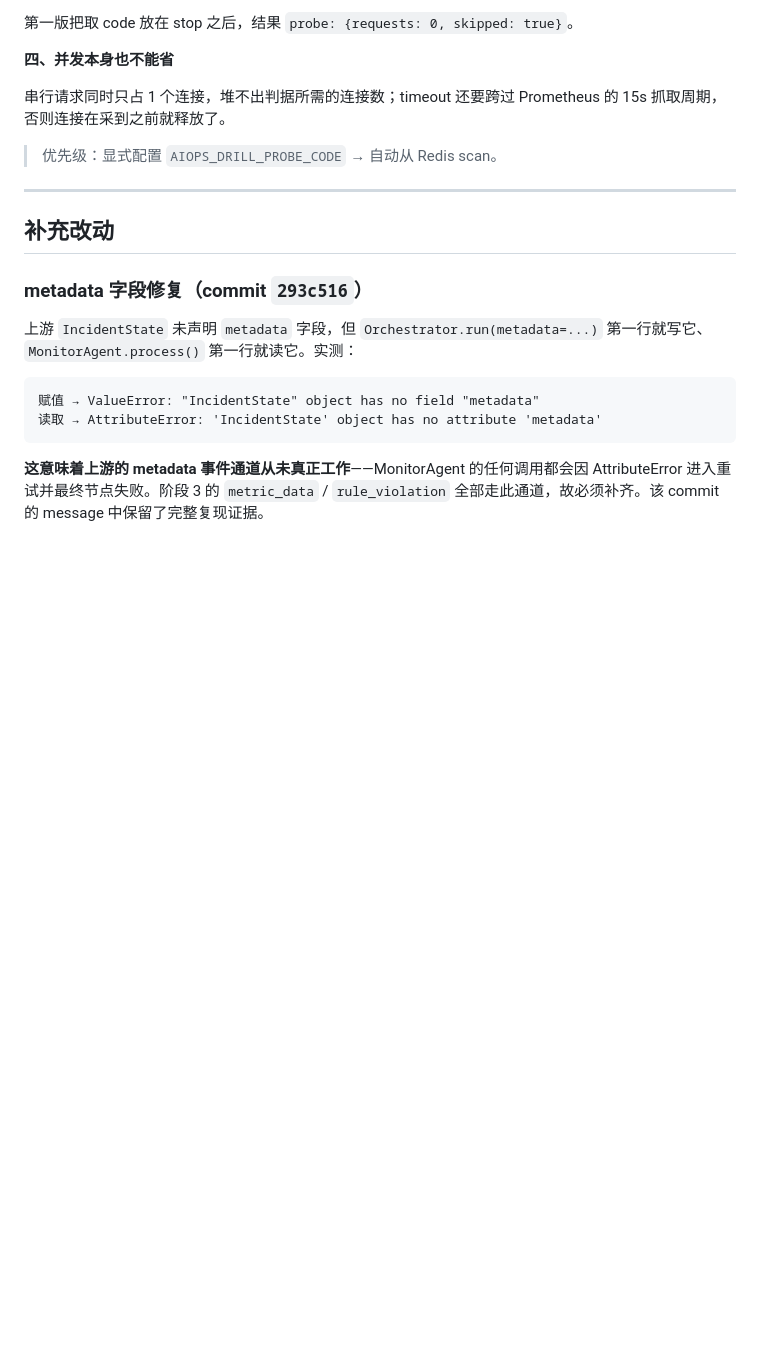
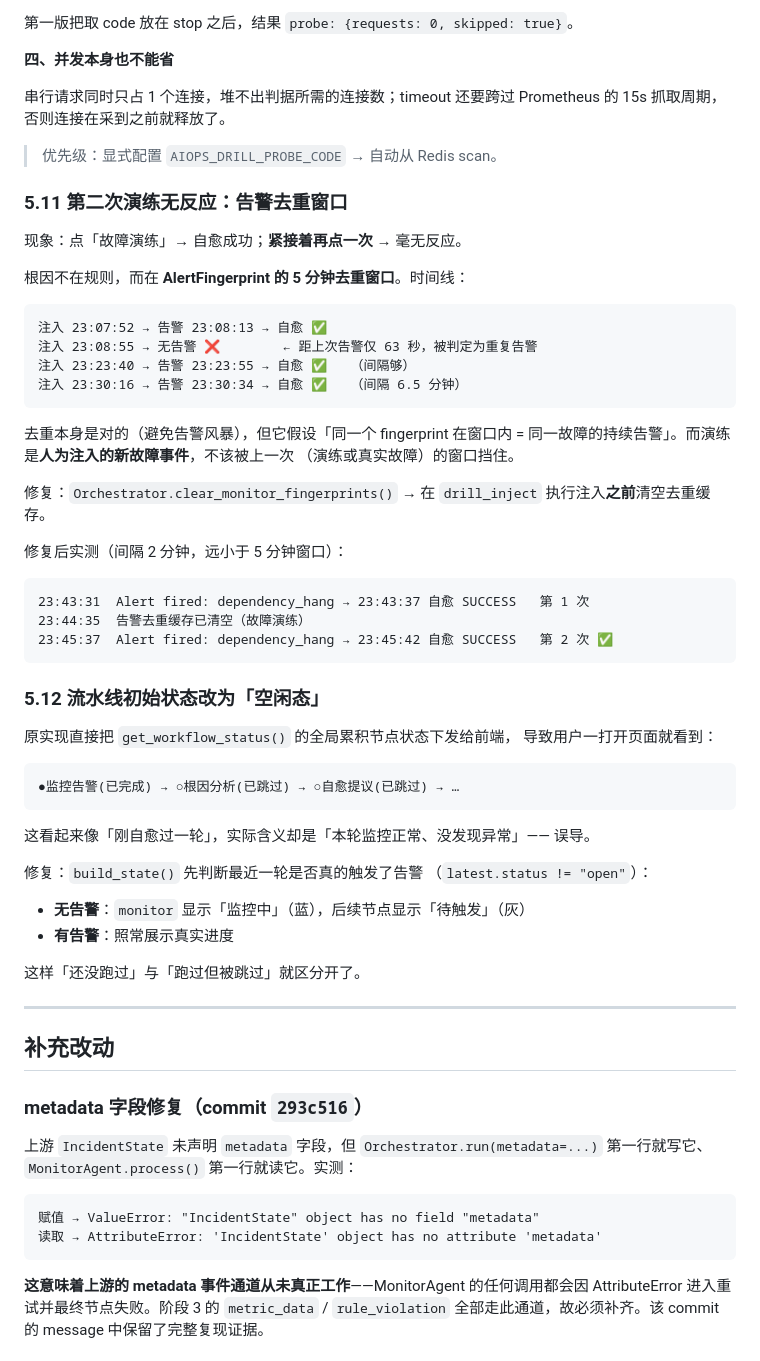
Before and after one commit to pengwtga/shortlink, a Markdown page: docs/AIOPS_INTEGRATION.md, the part around the change. GitHub-like rendering; blank space fills up the shorter version.

Commit message:
docs: §5.11/§5.12 — 第二次演练无反应与流水线初始状态
§5.11 告警去重窗口导致第二次演练无反应
  - 时间线证据：注入 23:07:52 告警 / 23:08:55 无告警（间隔 63s）
  - 去重本身正确，但演练是人为注入的新故障事件
  - 修复：注入前清空 AlertFingerprint 缓存
  - 修复后：间隔 2 分钟仍能触发并自愈

§5.12 流水线初始状态改为「监控中 / 待触发」
  - 原实现下发全局累积节点状态，显示「已完成/已跳过」有误导
  - 实际含义是「本轮无异常」而非「刚自愈过」

附记：Prometheus 无 tomcat_threads_busy_threads 指标，
     基线中该查询恒为空；新规则已改用
     tomcat_connections_current_connections。

````diff
--- a/docs/AIOPS_INTEGRATION.md
+++ b/docs/AIOPS_INTEGRATION.md
@@ -501,6 +501,54 @@ Prometheus 的 15s 抓取周期，否则连接在采到之前就释放了。
 
 > 优先级：显式配置 `AIOPS_DRILL_PROBE_CODE` → 自动从 Redis scan。
 
+### 5.11 第二次演练无反应：告警去重窗口
+
+现象：点「故障演练」→ 自愈成功；**紧接着再点一次** → 毫无反应。
+
+根因不在规则，而在 **AlertFingerprint 的 5 分钟去重窗口**。时间线：
+
+```
+注入 23:07:52 → 告警 23:08:13 → 自愈 ✅
+注入 23:08:55 → 无告警 ❌        ← 距上次告警仅 63 秒，被判定为重复告警
+注入 23:23:40 → 告警 23:23:55 → 自愈 ✅   （间隔够）
+注入 23:30:16 → 告警 23:30:34 → 自愈 ✅   （间隔 6.5 分钟）
+```
+
+去重本身是对的（避免告警风暴），但它假设「同一个 fingerprint 在窗口内
+= 同一故障的持续告警」。而演练是**人为注入的新故障事件**，不该被上一次
+（演练或真实故障）的窗口挡住。
+
+修复：`Orchestrator.clear_monitor_fingerprints()` → 在 `drill_inject`
+执行注入**之前**清空去重缓存。
+
+修复后实测（间隔 2 分钟，远小于 5 分钟窗口）：
+
+```
+23:43:31  Alert fired: dependency_hang → 23:43:37 自愈 SUCCESS   第 1 次
+23:44:35  告警去重缓存已清空（故障演练）
+23:45:37  Alert fired: dependency_hang → 23:45:42 自愈 SUCCESS   第 2 次 ✅
+```
+
+### 5.12 流水线初始状态改为「空闲态」
+
+原实现直接把 `get_workflow_status()` 的全局累积节点状态下发给前端，
+导致用户一打开页面就看到：
+
+```
+●监控告警(已完成) → ○根因分析(已跳过) → ○自愈提议(已跳过) → …
+```
+
+这看起来像「刚自愈过一轮」，实际含义却是「本轮监控正常、没发现异常」——
+误导。
+
+修复：`build_state()` 先判断最近一轮是否真的触发了告警
+（`latest.status != "open"`）：
+
+- **无告警**：`monitor` 显示「监控中」（蓝），后续节点显示「待触发」（灰）
+- **有告警**：照常展示真实进度
+
+这样「还没跑过」与「跑过但被跳过」就区分开了。
+
 ---
 
 ## 补充改动
````
